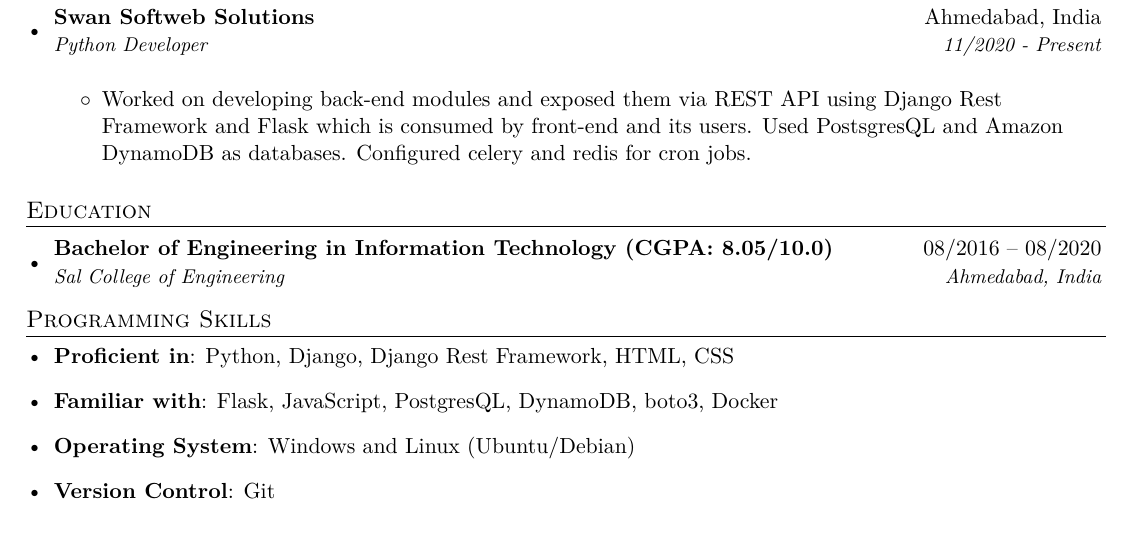
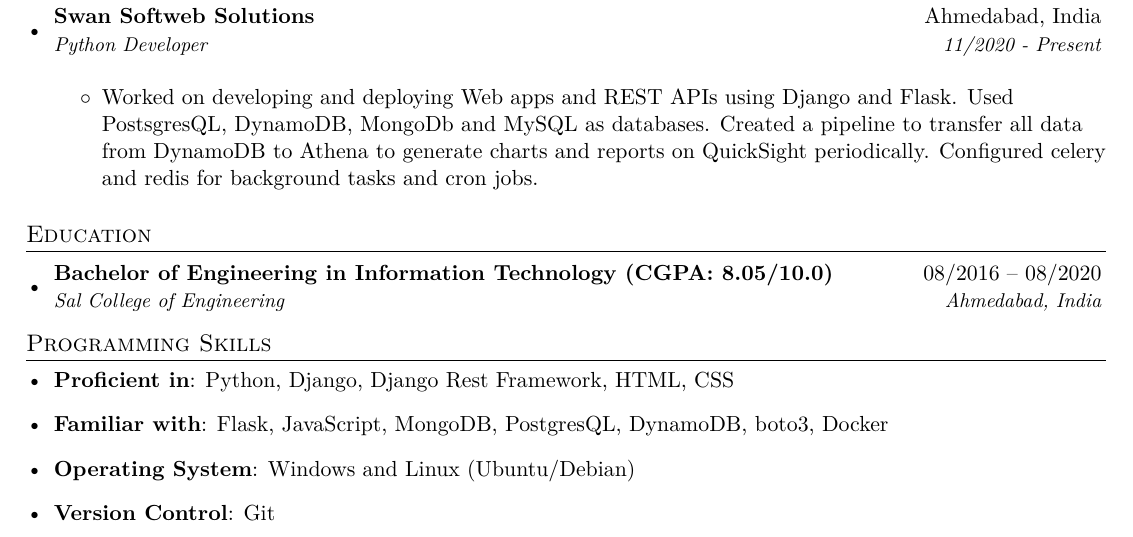
Before and after one commit to meetdaxini/Resume, a LaTeX CV (resume.tex): part of the page, cut so that both start at the same text. Compiled offline with XeLaTeX.

Commit message:
Updated resume

```diff
--- a/resume.tex
+++ b/resume.tex
@@ -96,7 +96,7 @@
       {Python Developer}{11/2020 - Present}
 
       \resumeItemListStart
-        \item{Worked on developing back-end modules and exposed them via REST API using Django Rest Framework and Flask which is consumed by front-end and its users. Used PostsgresQL and Amazon DynamoDB as databases. Configured celery and redis for cron jobs.}
+        \item{Worked on developing and deploying Web apps and REST APIs using Django and Flask. Used PostsgresQL, DynamoDB, MongoDb and MySQL as databases. Created a pipeline to transfer all data from DynamoDB to Athena to generate charts and reports on QuickSight periodically. Configured celery and redis for background tasks and cron jobs.}
 
       \resumeItemListEnd
   \resumeSubHeadingListEnd
@@ -118,7 +118,7 @@
      \textbf{Proficient in}{: Python, Django, Django Rest Framework, HTML, CSS}
    }
    \item{
-     \textbf{Familiar with}{: Flask, JavaScript, PostgresQL, DynamoDB, boto3, Docker}
+     \textbf{Familiar with}{: Flask, JavaScript, MongoDB, PostgresQL, DynamoDB, boto3, Docker}
    }
    \item{
      \textbf{Operating System}{: Windows and Linux (Ubuntu/Debian)}
```
Also changed, not shown: resume.pdf.
